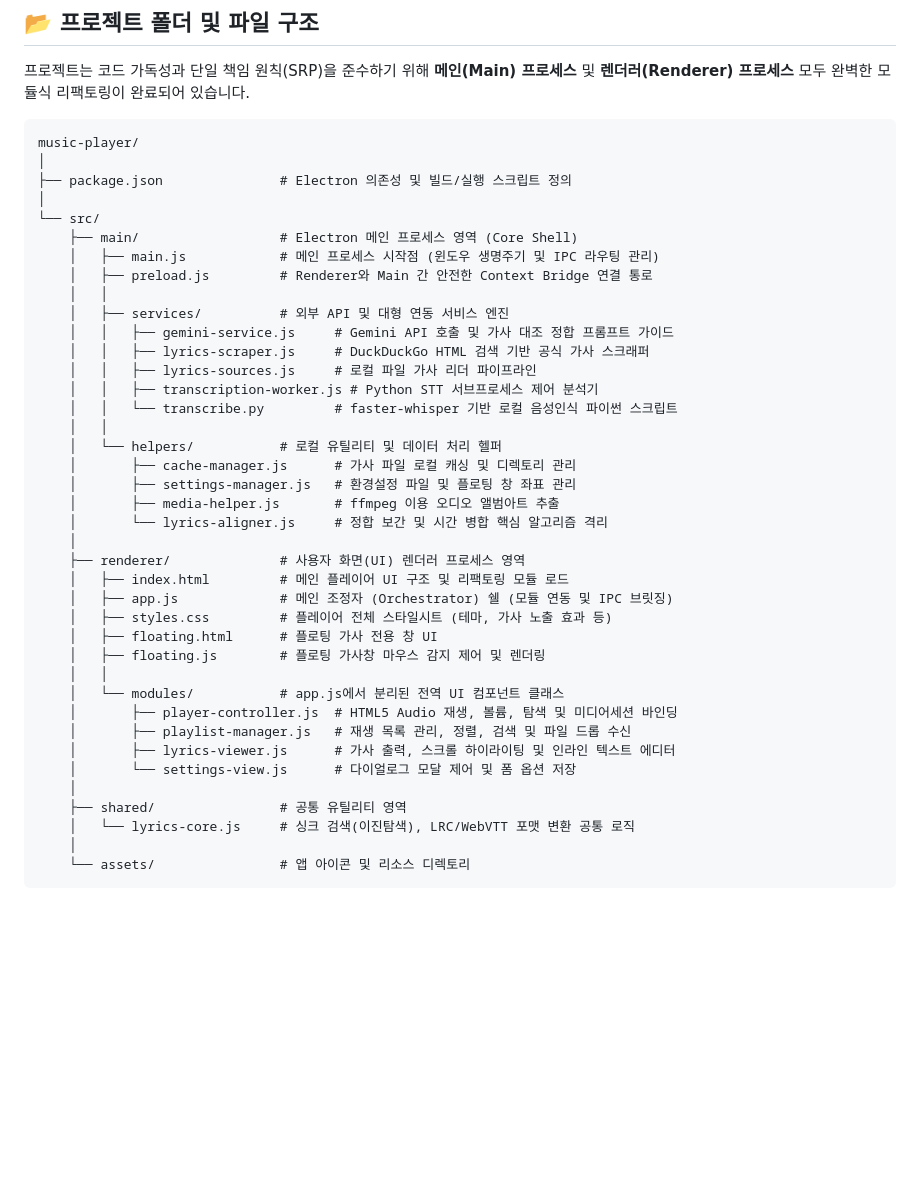
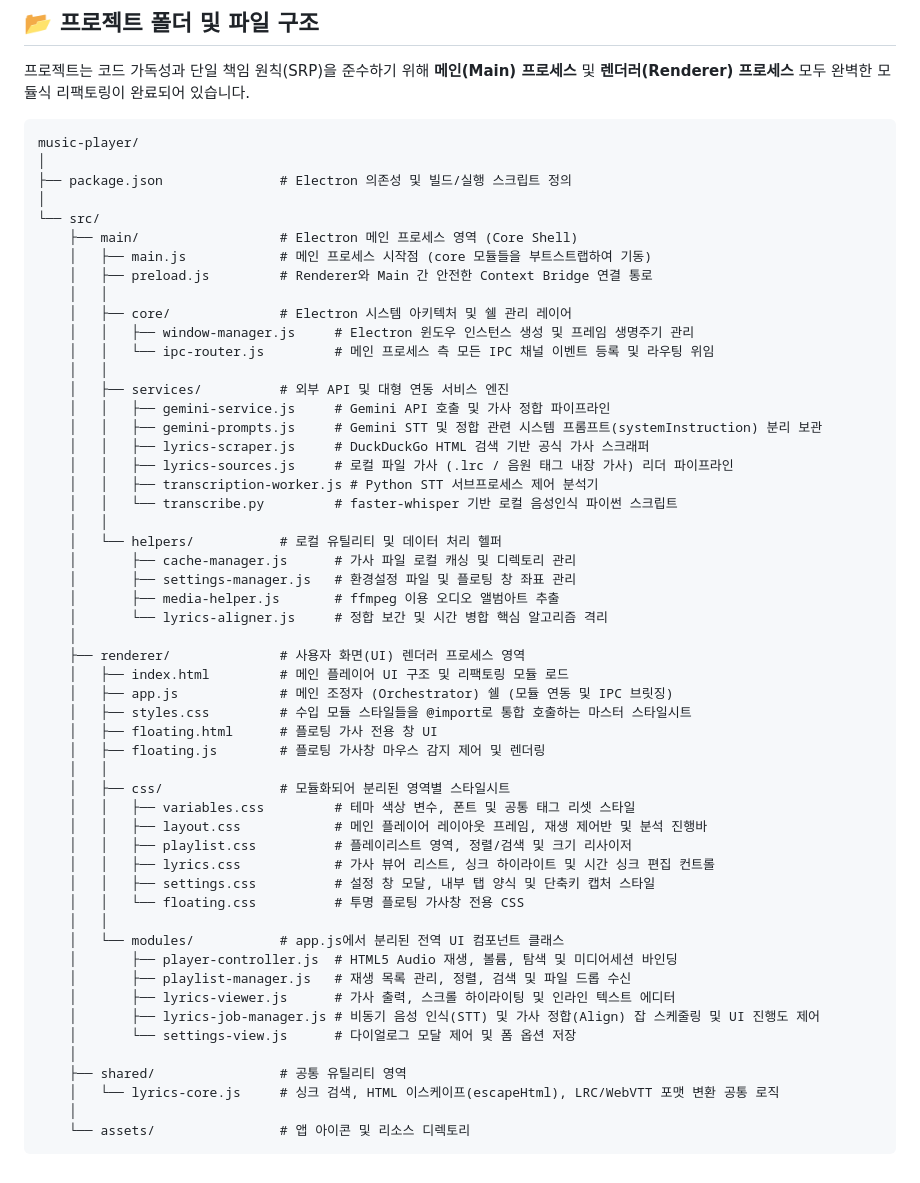
Before and after one commit to chaanheeLEE/AutoLyricsMusicPlayer, a Markdown page: README.md, the part around the change. GitHub-like rendering; blank space fills up the shorter version.

Commit message:
docs: 폴더 구조 수정

````diff
--- a/README.md
+++ b/README.md
@@ -98,13 +98,18 @@ music-player/
 │
 └── src/
     ├── main/                  # Electron 메인 프로세스 영역 (Core Shell)
-    │   ├── main.js            # 메인 프로세스 시작점 (윈도우 생명주기 및 IPC 라우팅 관리)
+    │   ├── main.js            # 메인 프로세스 시작점 (core 모듈들을 부트스트랩하여 기동)
     │   ├── preload.js         # Renderer와 Main 간 안전한 Context Bridge 연결 통로
     │   │
+    │   ├── core/              # Electron 시스템 아키텍처 및 쉘 관리 레이어
+    │   │   ├── window-manager.js     # Electron 윈도우 인스턴스 생성 및 프레임 생명주기 관리
+    │   │   └── ipc-router.js         # 메인 프로세스 측 모든 IPC 채널 이벤트 등록 및 라우팅 위임
+    │   │
     │   ├── services/          # 외부 API 및 대형 연동 서비스 엔진
-    │   │   ├── gemini-service.js     # Gemini API 호출 및 가사 대조 정합 프롬프트 가이드
+    │   │   ├── gemini-service.js     # Gemini API 호출 및 가사 정합 파이프라인
+    │   │   ├── gemini-prompts.js     # Gemini STT 및 정합 관련 시스템 프롬프트(systemInstruction) 분리 보관
     │   │   ├── lyrics-scraper.js     # DuckDuckGo HTML 검색 기반 공식 가사 스크래퍼
-    │   │   ├── lyrics-sources.js     # 로컬 파일 가사 리더 파이프라인
+    │   │   ├── lyrics-sources.js     # 로컬 파일 가사 (.lrc / 음원 태그 내장 가사) 리더 파이프라인
     │   │   ├── transcription-worker.js # Python STT 서브프로세스 제어 분석기
     │   │   └── transcribe.py         # faster-whisper 기반 로컬 음성인식 파이썬 스크립트
     │   │
@@ -117,18 +122,27 @@ music-player/
     ├── renderer/              # 사용자 화면(UI) 렌더러 프로세스 영역
     │   ├── index.html         # 메인 플레이어 UI 구조 및 리팩토링 모듈 로드
     │   ├── app.js             # 메인 조정자 (Orchestrator) 쉘 (모듈 연동 및 IPC 브릿징)
-    │   ├── styles.css         # 플레이어 전체 스타일시트 (테마, 가사 노출 효과 등)
+    │   ├── styles.css         # 수입 모듈 스타일들을 @import로 통합 호출하는 마스터 스타일시트
     │   ├── floating.html      # 플로팅 가사 전용 창 UI
     │   ├── floating.js        # 플로팅 가사창 마우스 감지 제어 및 렌더링
+    │   │
+    │   ├── css/               # 모듈화되어 분리된 영역별 스타일시트
+    │   │   ├── variables.css         # 테마 색상 변수, 폰트 및 공통 태그 리셋 스타일
+    │   │   ├── layout.css            # 메인 플레이어 레이아웃 프레임, 재생 제어반 및 분석 진행바
+    │   │   ├── playlist.css          # 플레이리스트 영역, 정렬/검색 및 크기 리사이저
+    │   │   ├── lyrics.css            # 가사 뷰어 리스트, 싱크 하이라이트 및 시간 싱크 편집 컨트롤
+    │   │   ├── settings.css          # 설정 창 모달, 내부 탭 양식 및 단축키 캡처 스타일
+    │   │   └── floating.css          # 투명 플로팅 가사창 전용 CSS
     │   │
     │   └── modules/           # app.js에서 분리된 전역 UI 컴포넌트 클래스
     │       ├── player-controller.js  # HTML5 Audio 재생, 볼륨, 탐색 및 미디어세션 바인딩
     │       ├── playlist-manager.js   # 재생 목록 관리, 정렬, 검색 및 파일 드롭 수신
     │       ├── lyrics-viewer.js      # 가사 출력, 스크롤 하이라이팅 및 인라인 텍스트 에디터
+    │       ├── lyrics-job-manager.js # 비동기 음성 인식(STT) 및 가사 정합(Align) 잡 스케줄링 및 UI 진행도 제어
     │       └── settings-view.js      # 다이얼로그 모달 제어 및 폼 옵션 저장
     │
     ├── shared/                # 공통 유틸리티 영역
-    │   └── lyrics-core.js     # 싱크 검색(이진탐색), LRC/WebVTT 포맷 변환 공통 로직
+    │   └── lyrics-core.js     # 싱크 검색, HTML 이스케이프(escapeHtml), LRC/WebVTT 포맷 변환 공통 로직
     │
     └── assets/                # 앱 아이콘 및 리소스 디렉토리
 ```
````
